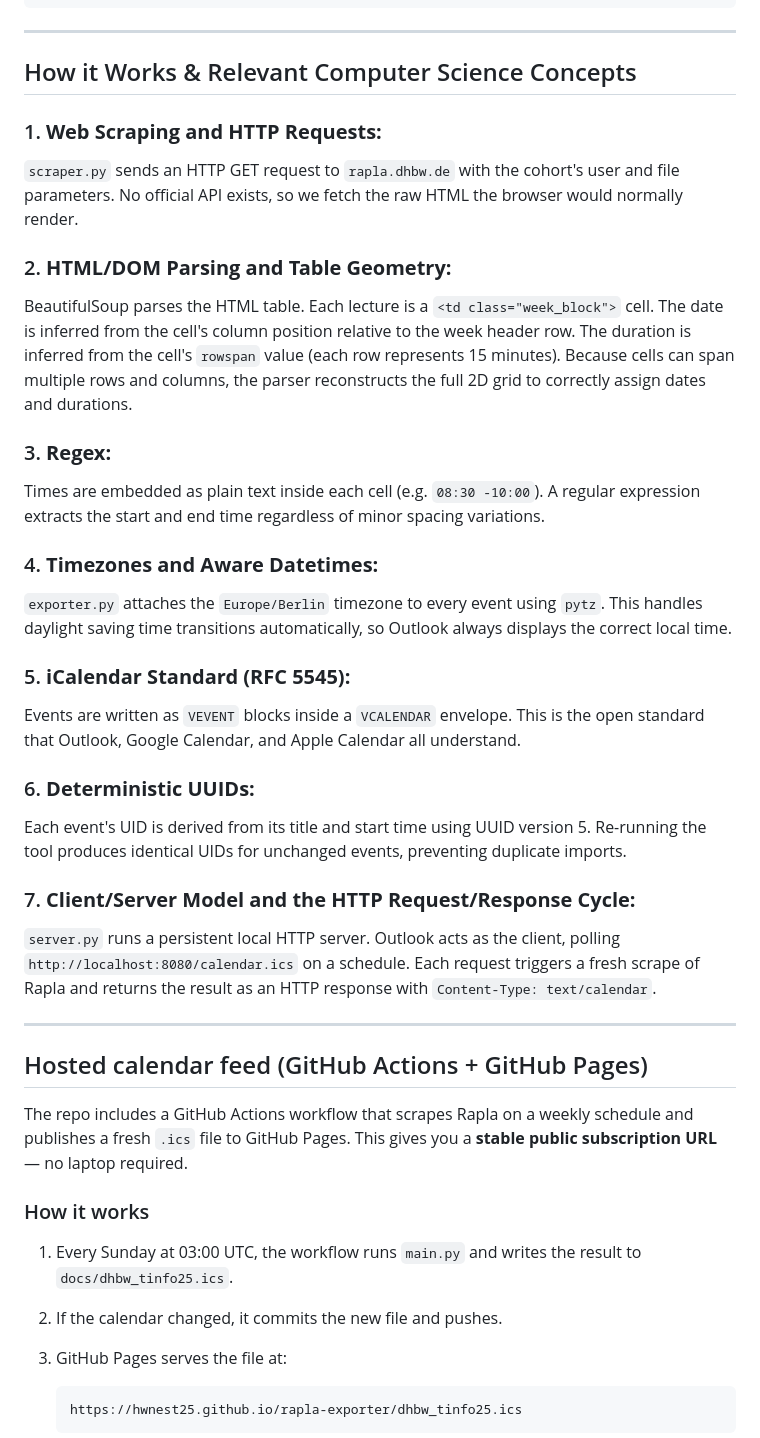
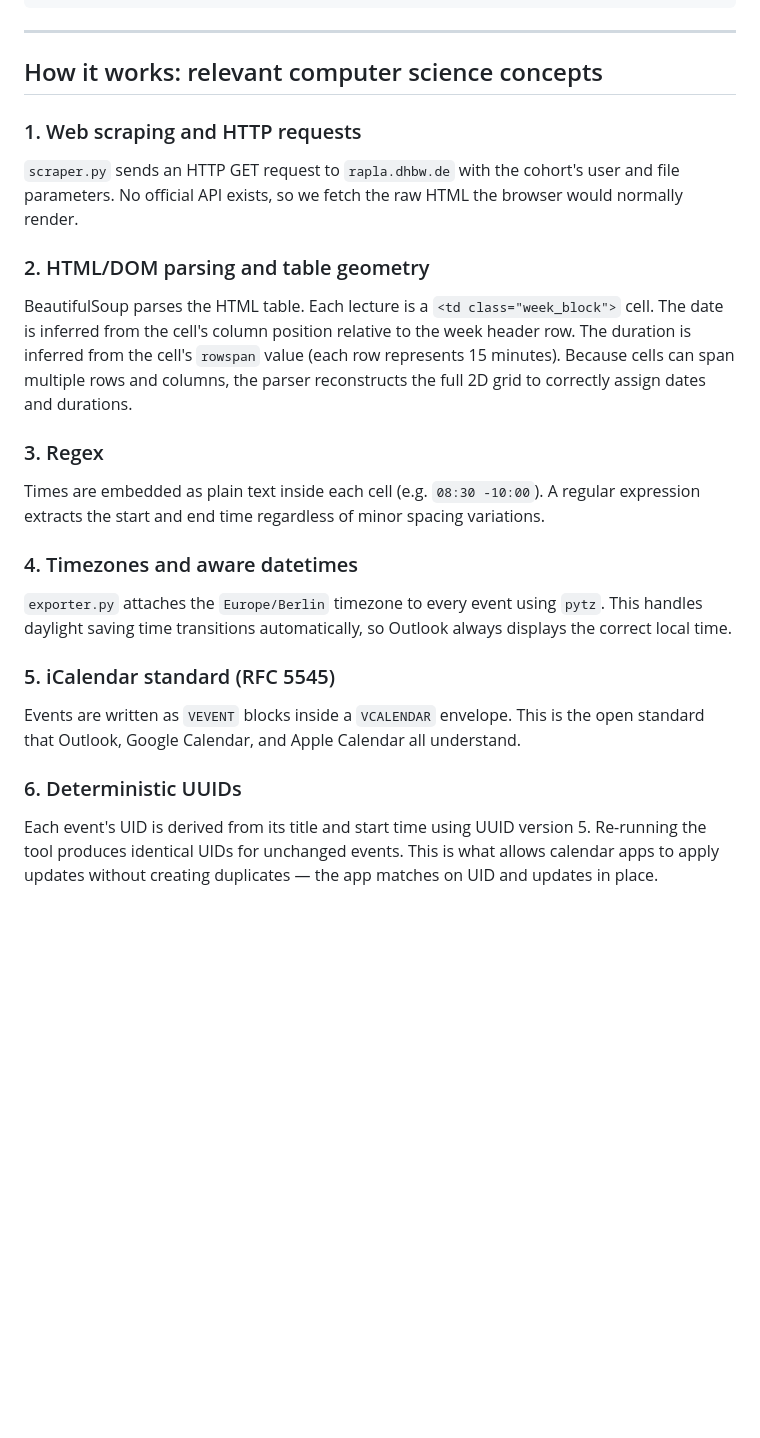
Before and after one commit to hwnest25/rapla-exporter, a Markdown page: README.md, the part around one of its changes. Drawn GitHub-style; blank space fills up the shorter version.

````diff
--- a/README.md
+++ b/README.md
@@ -99,42 +115,23 @@ rapla-exporter/
 
 ---
 
-## How it Works & Relevant Computer Science Concepts
+## How it works: relevant computer science concepts
 
-### 1. **Web Scraping and HTTP Requests:**
+### 1. Web scraping and HTTP requests
 `scraper.py` sends an HTTP GET request to `rapla.dhbw.de` with the cohort's user and file parameters. No official API exists, so we fetch the raw HTML the browser would normally render.
 
-### 2. **HTML/DOM Parsing and Table Geometry:**
+### 2. HTML/DOM parsing and table geometry
 BeautifulSoup parses the HTML table. Each lecture is a `<td class="week_block">` cell. The date is inferred from the cell's column position relative to the week header row. The duration is inferred from the cell's `rowspan` value (each row represents 15 minutes). Because cells can span multiple rows and columns, the parser reconstructs the full 2D grid to correctly assign dates and durations.
 
-### 3. **Regex:**
+### 3. Regex
 Times are embedded as plain text inside each cell (e.g. `08:30 -10:00`). A regular expression extracts the start and end time regardless of minor spacing variations.
 
-### 4. **Timezones and Aware Datetimes:**
+### 4. Timezones and aware datetimes
 `exporter.py` attaches the `Europe/Berlin` timezone to every event using `pytz`. This handles daylight saving time transitions automatically, so Outlook always displays the correct local time.
 
-### 5. **iCalendar Standard (RFC 5545):**
+### 5. iCalendar standard (RFC 5545)
 Events are written as `VEVENT` blocks inside a `VCALENDAR` envelope. This is the open standard that Outlook, Google Calendar, and Apple Calendar all understand.
 
-### 6. **Deterministic UUIDs:**
-Each event's UID is derived from its title and start time using UUID version 5. Re-running the tool produces identical UIDs for unchanged events, preventing duplicate imports.
+### 6. Deterministic UUIDs
+Each event's UID is derived from its title and start time using UUID version 5. Re-running the tool produces identical UIDs for unchanged events. This is what allows calendar apps to apply updates without creating duplicates — the app matches on UID and updates in place.
 
-### 7. **Client/Server Model and the HTTP Request/Response Cycle:**
-`server.py` runs a persistent local HTTP server. Outlook acts as the client, polling `http://localhost:8080/calendar.ics` on a schedule. Each request triggers a fresh scrape of Rapla and returns the result as an HTTP response with `Content-Type: text/calendar`.
-
----
-
-## Hosted calendar feed (GitHub Actions + GitHub Pages)
-
-The repo includes a GitHub Actions workflow that scrapes Rapla on a weekly schedule and publishes a fresh `.ics` file to GitHub Pages. This gives you a **stable public subscription URL** — no laptop required.
-
-### How it works
-
-1. Every Sunday at 03:00 UTC, the workflow runs `main.py` and writes the result to `docs/dhbw_tinfo25.ics`.
-2. If the calendar changed, it commits the new file and pushes.
-3. GitHub Pages serves the file at:
-
-   ```
-   https://hwnest25.github.io/rapla-exporter/dhbw_tinfo25.ics
-   ```
-
````
Also changed, not shown: other parts of README.md (+53 -58 lines).
